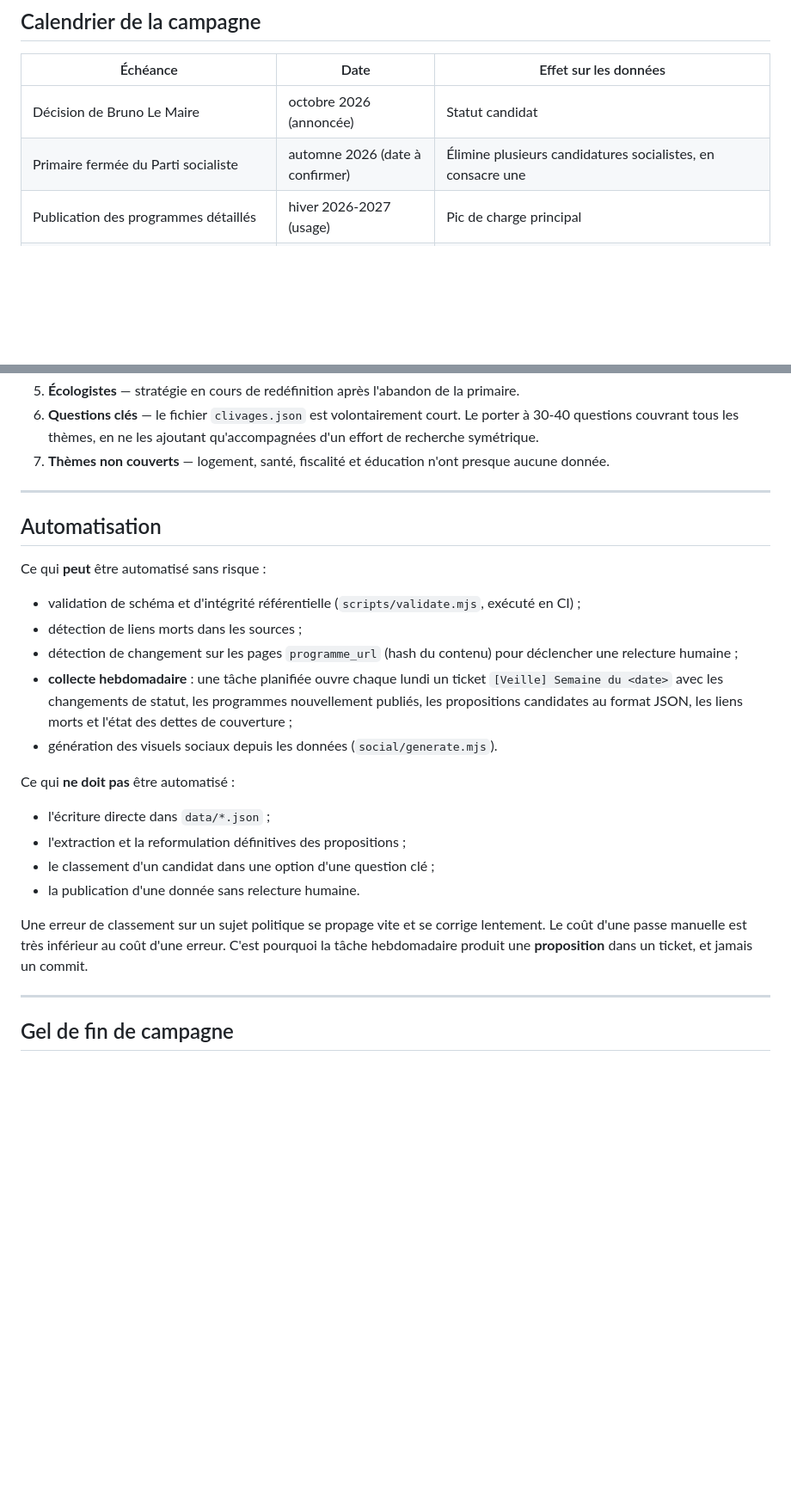
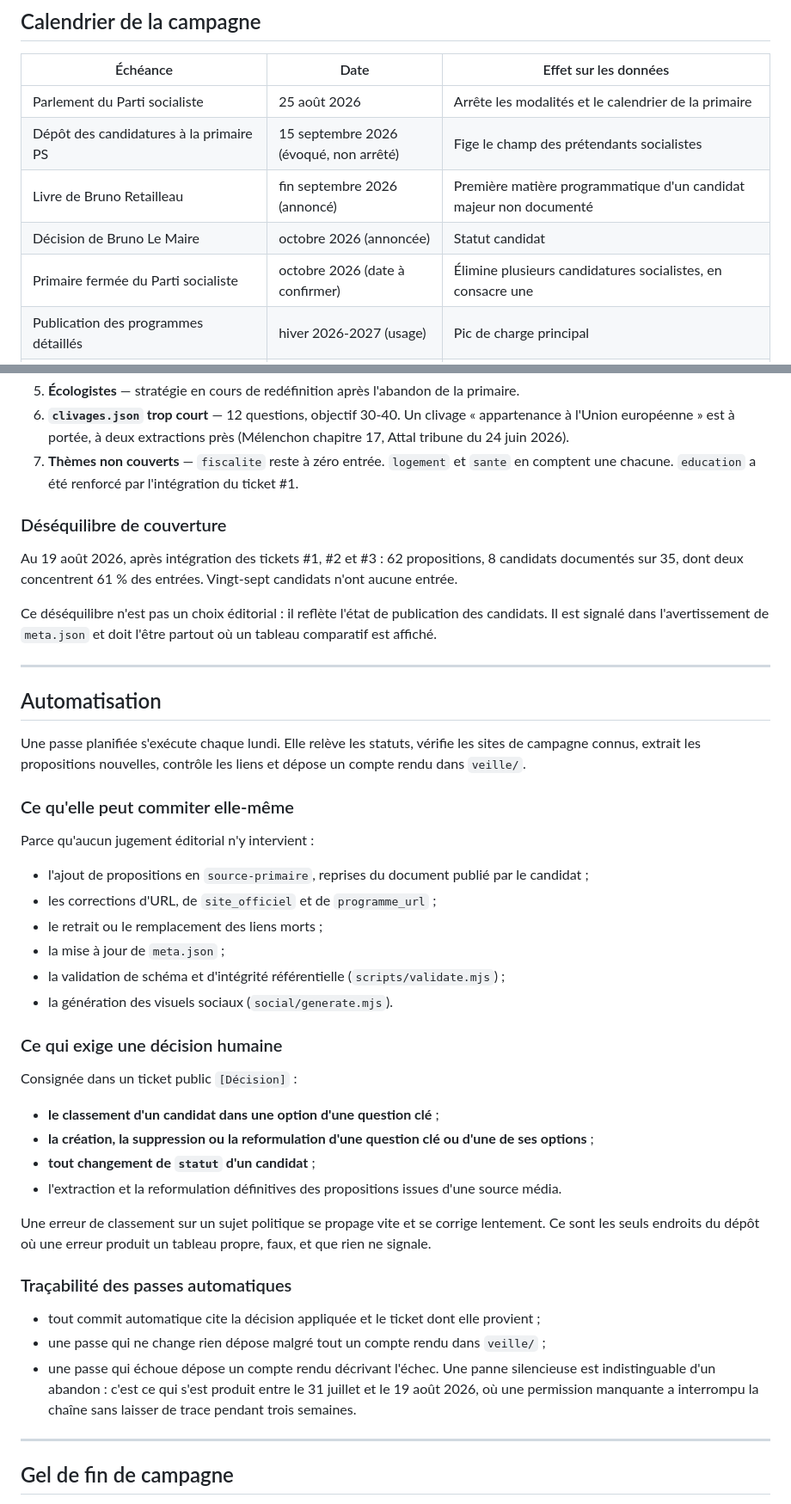
Before and after one commit to maax6/programmes-2027, a Markdown page: MISE-A-JOUR.md, 2 parts joined by grey strips. Shown at 86% size. Rendered like a GitHub page; blank space fills up the shorter version.

```diff
--- a/MISE-A-JOUR.md
+++ b/MISE-A-JOUR.md
@@ -8,8 +8,11 @@ Un comparateur de programmes ne vaut que par sa fraîcheur. Ce document fixe le
 
 | Échéance | Date | Effet sur les données |
 |---|---|---|
+| Parlement du Parti socialiste | 25 août 2026 | Arrête les modalités et le calendrier de la primaire |
+| Dépôt des candidatures à la primaire PS | 15 septembre 2026 (évoqué, non arrêté) | Fige le champ des prétendants socialistes |
+| Livre de Bruno Retailleau | fin septembre 2026 (annoncé) | Première matière programmatique d'un candidat majeur non documenté |
 | Décision de Bruno Le Maire | octobre 2026 (annoncée) | Statut candidat |
-| Primaire fermée du Parti socialiste | automne 2026 (date à confirmer) | Élimine plusieurs candidatures socialistes, en consacre une |
+| Primaire fermée du Parti socialiste | octobre 2026 (date à confirmer) | Élimine plusieurs candidatures socialistes, en consacre une |
 | Publication des programmes détaillés | hiver 2026-2027 (usage) | Pic de charge principal |
 | Période de recueil des parrainages | ~janvier-mars 2027 | Filtre décisif : 500 parrainages, 30 départements minimum, 10 % max par département |
 | Publication de la liste officielle par le Conseil constitutionnel | mars 2027 | **Bascule** : passage des « prétendants » aux candidats officiels |
@@ -99,27 +120,46 @@ Priorités décroissantes, à traiter dès que les sources existent :
 5. **Écologistes** — stratégie en cours de redéfinition après l'abandon de la primaire.
-6. **Questions clés** — le fichier `clivages.json` est volontairement court. Le porter à 30-40 questions couvrant tous les thèmes, en ne les ajoutant qu'accompagnées d'un effort de recherche symétrique.
-7. **Thèmes non couverts** — logement, santé, fiscalité et éducation n'ont presque aucune donnée.
+6. **`clivages.json` trop court** — 12 questions, objectif 30-40. Un clivage « appartenance à l'Union européenne » est à portée, à deux extractions près (Mélenchon chapitre 17, Attal tribune du 24 juin 2026).
+7. **Thèmes non couverts** — `fiscalite` reste à zéro entrée. `logement` et `sante` en comptent une chacune. `education` a été renforcé par l'intégration du ticket #1.
+
+### Déséquilibre de couverture
+
+Au 19 août 2026, après intégration des tickets #1, #2 et #3 : 62 propositions, 8 candidats documentés sur 35, dont deux concentrent 61 % des entrées. Vingt-sept candidats n'ont aucune entrée.
+
+Ce déséquilibre n'est pas un choix éditorial : il reflète l'état de publication des candidats. Il est signalé dans l'avertissement de `meta.json` et doit l'être partout où un tableau comparatif est affiché.
 
 ---
 
 ## Automatisation
 
-Ce qui **peut** être automatisé sans risque :
+Une passe planifiée s'exécute chaque lundi. Elle relève les statuts, vérifie les sites de campagne connus, extrait les propositions nouvelles, contrôle les liens et dépose un compte rendu dans `veille/`.
 
-- validation de schéma et d'intégrité référentielle (`scripts/validate.mjs`, exécuté en CI) ;
-- détection de liens morts dans les sources ;
-- détection de changement sur les pages `programme_url` (hash du contenu) pour déclencher une relecture humaine ;
-- **collecte hebdomadaire** : une tâche planifiée ouvre chaque lundi un ticket `[Veille] Semaine du <date>` avec les changements de statut, les programmes nouvellement publiés, les propositions candidates au format JSON, les liens morts et l'état des dettes de couverture ;
-- génération des visuels sociaux depuis les données (`social/generate.mjs`).
+### Ce qu'elle peut commiter elle-même
 
-Ce qui **ne doit pas** être automatisé :
+Parce qu'aucun jugement éditorial n'y intervient :
 
-- l'écriture directe dans `data/*.json` ;
-- l'extraction et la reformulation définitives des propositions ;
-- le classement d'un candidat dans une option d'une question clé ;
-- la publication d'une donnée sans relecture humaine.
+- l'ajout de propositions en `source-primaire`, reprises du document publié par le candidat ;
+- les corrections d'URL, de `site_officiel` et de `programme_url` ;
+- le retrait ou le remplacement des liens morts ;
+- la mise à jour de `meta.json` ;
+- la validation de schéma et d'intégrité référentielle (`scripts/validate.mjs`) ;
+- la génération des visuels sociaux (`social/generate.mjs`).
 
-Une erreur de classement sur un sujet politique se propage vite et se corrige lentement. Le coût d'une passe manuelle est très inférieur au coût d'une erreur. C'est pourquoi la tâche hebdomadaire produit une **proposition** dans un ticket, et jamais un commit.
+### Ce qui exige une décision humaine
+
+Consignée dans un ticket public `[Décision]` :
+
+- **le classement d'un candidat dans une option d'une question clé** ;
+- **la création, la suppression ou la reformulation d'une question clé ou d'une de ses options** ;
+- **tout changement de `statut` d'un candidat** ;
+- l'extraction et la reformulation définitives des propositions issues d'une source média.
+
+Une erreur de classement sur un sujet politique se propage vite et se corrige lentement. Ce sont les seuls endroits du dépôt où une erreur produit un tableau propre, faux, et que rien ne signale.
+
+### Traçabilité des passes automatiques
+
+- tout commit automatique cite la décision appliquée et le ticket dont elle provient ;
+- une passe qui ne change rien dépose malgré tout un compte rendu dans `veille/` ;
+- une passe qui échoue dépose un compte rendu décrivant l'échec. Une panne silencieuse est indistinguable d'un abandon : c'est ce qui s'est produit entre le 31 juillet et le 19 août 2026, où une permission manquante a interrompu la chaîne sans laisser de trace pendant trois semaines.
 
 ---
 
```
Also changed, not shown: other parts of MISE-A-JOUR.md (+39 -21 lines).
